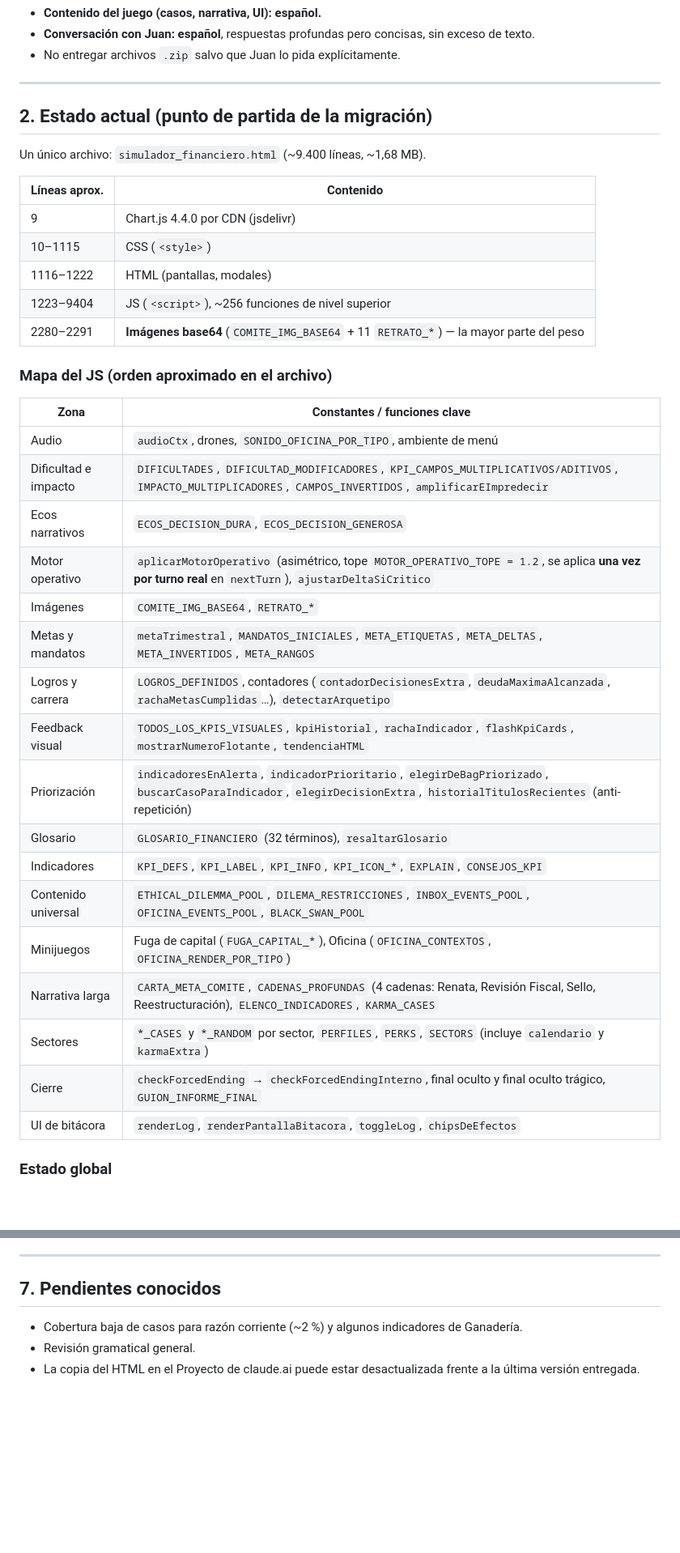
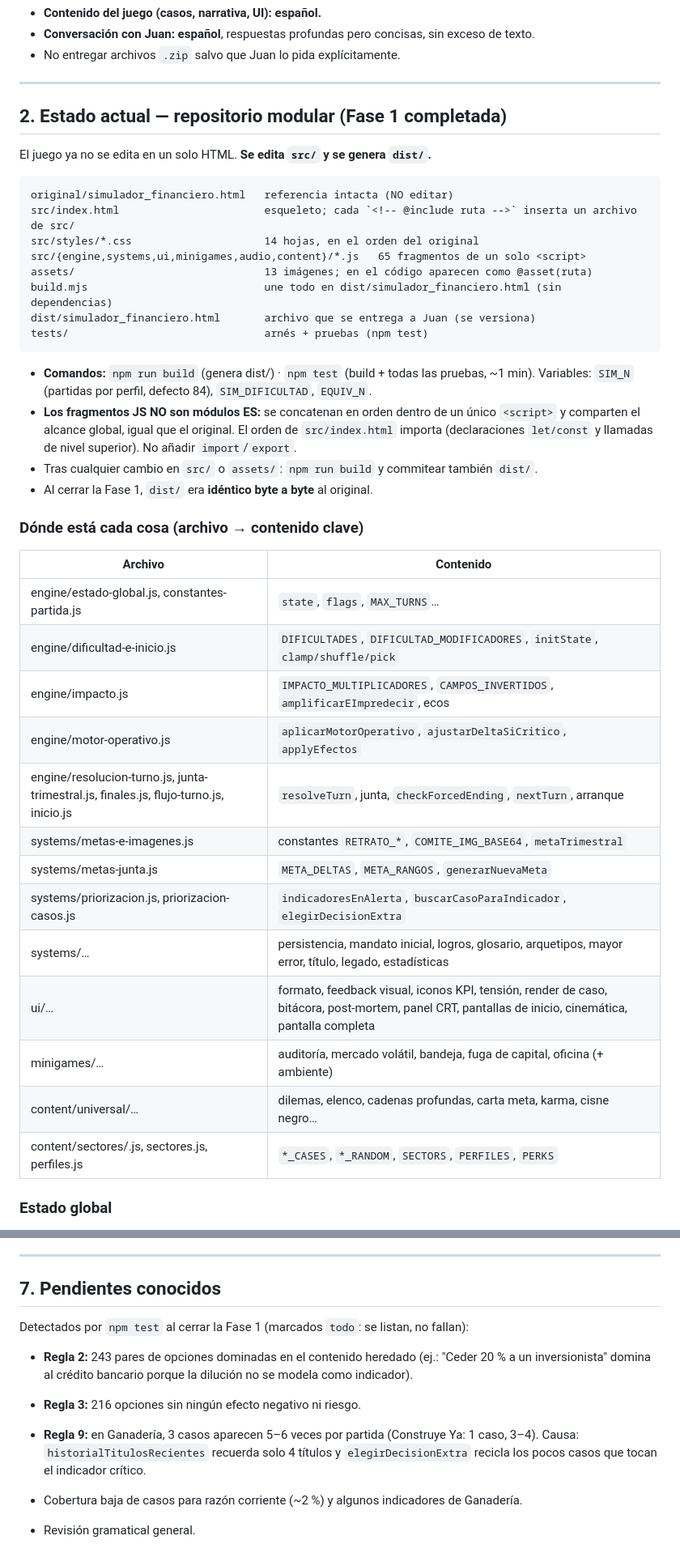
Before and after one commit to sirkujo7-creator/el-comite, a Markdown page: CLAUDE.md, 2 parts joined by grey strips. Shown at 81% size. GitHub-like rendering; blank space fills up the shorter version.

Commit message:
CLAUDE.md: estructura modular, comandos, arnés y pendientes detectados
Co-Authored-By: Claude Opus 5.5 <noreply@anthropic.com>
Claude-Session: https://claude.ai/code/session_01SyZDfXFoTwBncBUjJpGADT

````diff
--- a/CLAUDE.md
+++ b/CLAUDE.md
@@ -21,39 +21,46 @@
 
 ---
 
-## 2. Estado actual (punto de partida de la migración)
+## 2. Estado actual — repositorio modular (Fase 1 completada)
 
-Un único archivo: `simulador_financiero.html` (~9.400 líneas, ~1,68 MB).
+El juego ya no se edita en un solo HTML. **Se edita `src/` y se genera `dist/`.**
 
-| Líneas aprox. | Contenido |
+```
+original/simulador_financiero.html   referencia intacta (NO editar)
+src/index.html                       esqueleto; cada `<!-- @include ruta -->` inserta un archivo de src/
+src/styles/*.css                     14 hojas, en el orden del original
+src/{engine,systems,ui,minigames,audio,content}/*.js   65 fragmentos de un solo <script>
+assets/                              13 imágenes; en el código aparecen como @asset(ruta)
+build.mjs                            une todo en dist/simulador_financiero.html (sin dependencias)
+dist/simulador_financiero.html       archivo que se entrega a Juan (se versiona)
+tests/                               arnés + pruebas (npm test)
+```
+
+- **Comandos:** `npm run build` (genera dist/) · `npm test` (build + todas las pruebas, ~1 min).
+  Variables: `SIM_N` (partidas por perfil, defecto 84), `SIM_DIFICULTAD`, `EQUIV_N`.
+- **Los fragmentos JS NO son módulos ES:** se concatenan en orden dentro de un único `<script>`
+  y comparten el alcance global, igual que el original. El orden de `src/index.html` importa
+  (declaraciones `let/const` y llamadas de nivel superior). No añadir `import`/`export`.
+- Tras cualquier cambio en `src/` o `assets/`: `npm run build` y commitear también `dist/`.
+- Al cerrar la Fase 1, `dist/` era **idéntico byte a byte** al original.
+
+### Dónde está cada cosa (archivo → contenido clave)
+
+| Archivo | Contenido |
 |---|---|
-| 9 | Chart.js 4.4.0 por CDN (jsdelivr) |
-| 10–1115 | CSS (`<style>`) |
-| 1116–1222 | HTML (pantallas, modales) |
-| 1223–9404 | JS (`<script>`), ~256 funciones de nivel superior |
-| 2280–2291 | **Imágenes base64** (`COMITE_IMG_BASE64` + 11 `RETRATO_*`) — la mayor parte del peso |
-
-### Mapa del JS (orden aproximado en el archivo)
-
-| Zona | Constantes / funciones clave |
-|---|---|
-| Audio | `audioCtx`, drones, `SONIDO_OFICINA_POR_TIPO`, ambiente de menú |
-| Dificultad e impacto | `DIFICULTADES`, `DIFICULTAD_MODIFICADORES`, `KPI_CAMPOS_MULTIPLICATIVOS/ADITIVOS`, `IMPACTO_MULTIPLICADORES`, `CAMPOS_INVERTIDOS`, `amplificarEImpredecir` |
-| Ecos narrativos | `ECOS_DECISION_DURA`, `ECOS_DECISION_GENEROSA` |
-| Motor operativo | `aplicarMotorOperativo` (asimétrico, tope `MOTOR_OPERATIVO_TOPE = 1.2`, se aplica **una vez por turno real** en `nextTurn`), `ajustarDeltaSiCritico` |
-| Imágenes | `COMITE_IMG_BASE64`, `RETRATO_*` |
-| Metas y mandatos | `metaTrimestral`, `MANDATOS_INICIALES`, `META_ETIQUETAS`, `META_DELTAS`, `META_INVERTIDOS`, `META_RANGOS` |
-| Logros y carrera | `LOGROS_DEFINIDOS`, contadores (`contadorDecisionesExtra`, `deudaMaximaAlcanzada`, `rachaMetasCumplidas`…), `detectarArquetipo` |
-| Feedback visual | `TODOS_LOS_KPIS_VISUALES`, `kpiHistorial`, `rachaIndicador`, `flashKpiCards`, `mostrarNumeroFlotante`, `tendenciaHTML` |
-| Priorización | `indicadoresEnAlerta`, `indicadorPrioritario`, `elegirDeBagPriorizado`, `buscarCasoParaIndicador`, `elegirDecisionExtra`, `historialTitulosRecientes` (anti-repetición) |
-| Glosario | `GLOSARIO_FINANCIERO` (32 términos), `resaltarGlosario` |
-| Indicadores | `KPI_DEFS`, `KPI_LABEL`, `KPI_INFO`, `KPI_ICON_*`, `EXPLAIN`, `CONSEJOS_KPI` |
-| Contenido universal | `ETHICAL_DILEMMA_POOL`, `DILEMA_RESTRICCIONES`, `INBOX_EVENTS_POOL`, `OFICINA_EVENTS_POOL`, `BLACK_SWAN_POOL` |
-| Minijuegos | Fuga de capital (`FUGA_CAPITAL_*`), Oficina (`OFICINA_CONTEXTOS`, `OFICINA_RENDER_POR_TIPO`) |
-| Narrativa larga | `CARTA_META_COMITE`, `CADENAS_PROFUNDAS` (4 cadenas: Renata, Revisión Fiscal, Sello, Reestructuración), `ELENCO_INDICADORES`, `KARMA_CASES` |
-| Sectores | `*_CASES` y `*_RANDOM` por sector, `PERFILES`, `PERKS`, `SECTORS` (incluye `calendario` y `karmaExtra`) |
-| Cierre | `checkForcedEnding` → `checkForcedEndingInterno`, final oculto y final oculto trágico, `GUION_INFORME_FINAL` |
-| UI de bitácora | `renderLog`, `renderPantallaBitacora`, `toggleLog`, `chipsDeEfectos` |
+| engine/estado-global.js, constantes-partida.js | `state`, `flags`, `MAX_TURNS`… |
+| engine/dificultad-e-inicio.js | `DIFICULTADES`, `DIFICULTAD_MODIFICADORES`, `initState`, `clamp/shuffle/pick` |
+| engine/impacto.js | `IMPACTO_MULTIPLICADORES`, `CAMPOS_INVERTIDOS`, `amplificarEImpredecir`, ecos |
+| engine/motor-operativo.js | `aplicarMotorOperativo`, `ajustarDeltaSiCritico`, `applyEfectos` |
+| engine/resolucion-turno.js, junta-trimestral.js, finales.js, flujo-turno.js, inicio.js | `resolveTurn`, junta, `checkForcedEnding`, `nextTurn`, arranque |
+| systems/metas-e-imagenes.js | constantes `RETRATO_*`, `COMITE_IMG_BASE64`, `metaTrimestral` |
+| systems/metas-junta.js | `META_DELTAS`, `META_RANGOS`, `generarNuevaMeta` |
+| systems/priorizacion.js, priorizacion-casos.js | `indicadoresEnAlerta`, `buscarCasoParaIndicador`, `elegirDecisionExtra` |
+| systems/… | persistencia, mandato inicial, logros, glosario, arquetipos, mayor error, título, legado, estadísticas |
+| ui/… | formato, feedback visual, iconos KPI, tensión, render de caso, bitácora, post-mortem, panel CRT, pantallas de inicio, cinemática, pantalla completa |
+| minigames/… | auditoría, mercado volátil, bandeja, fuga de capital, oficina (+ ambiente) |
+| content/universal/… | dilemas, elenco, cadenas profundas, carta meta, karma, cisne negro… |
+| content/sectores/<sector>.js, sectores.js, perfiles.js | `*_CASES`, `*_RANDOM`, `SECTORS`, `PERFILES`, `PERKS` |
 
 ### Estado global
 `state`, `flags`, `history`, `turnNumber`, `currentCase`, `randomBag`, `mainQueue`, `sectorActual`, `perfilActual`, `perkActual`, `dificultadSeleccionada`, `legadosEmpresariales`, `metaTrimestral`, `mandatoInicial`. Todo es global mutable: **es la principal deuda técnica**.
@@ -165,6 +180,14 @@ Criterio de éxito: Juan abre `dist/simulador_financiero.html` y no nota ninguna
 
 ## 7. Pendientes conocidos
 
+Detectados por `npm test` al cerrar la Fase 1 (marcados `todo`: se listan, no fallan):
+- **Regla 2:** 243 pares de opciones dominadas en el contenido heredado (ej.: "Ceder 20 % a un
+  inversionista" domina al crédito bancario porque la dilución no se modela como indicador).
+- **Regla 3:** 216 opciones sin ningún efecto negativo ni riesgo.
+- **Regla 9:** en Ganadería, 3 casos aparecen 5–6 veces por partida (Construye Ya: 1 caso, 3–4).
+  Causa: `historialTitulosRecientes` recuerda solo 4 títulos y `elegirDecisionExtra` recicla
+  los pocos casos que tocan el indicador crítico.
+
 - Cobertura baja de casos para razón corriente (~2 %) y algunos indicadores de Ganadería.
 - Revisión gramatical general.
 - La copia del HTML en el Proyecto de claude.ai puede estar desactualizada frente a la última versión entregada.
````
Also changed, not shown: other parts of CLAUDE.md (+15 -7 lines).
